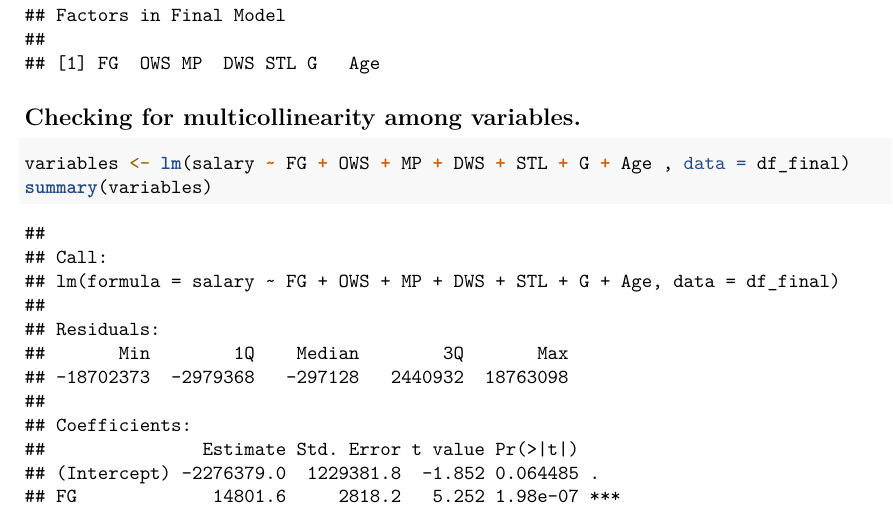
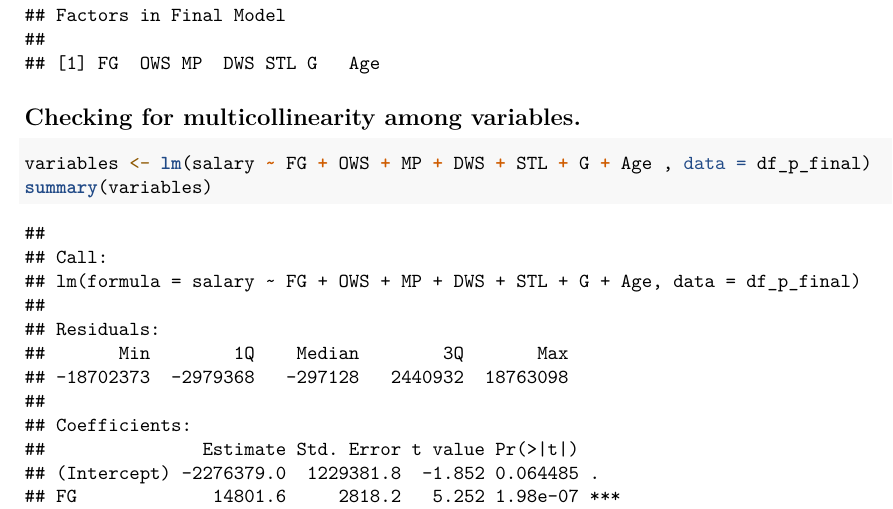
Before and after one commit to alegresor/csp571_fp, an R Markdown document (Project.Rmd): part of page 14 of 17, cut so that both start at the same text. Rendered offline with R 4.5, knitr and Pandoc, then LaTeX, with nearby package versions; some code elsewhere in the file could not run offline.

Commit message:
Update Project.Rmd

````diff
--- a/Project.Rmd
+++ b/Project.Rmd
@@ -223,7 +223,7 @@ fastbw(Varselection, rule = "p", sls = 0.1)
 
 ## Checking for multicollinearity among variables.
 ```{r}
-variables <- lm(salary ~ FG + OWS + MP + DWS + STL + G + Age , data = df_final)
+variables <- lm(salary ~ FG + OWS + MP + DWS + STL + G + Age , data = df_p_final)
 summary(variables)
 vif(variables) # All variables have low VIF values. So no multicollinearity.
 ```
````
